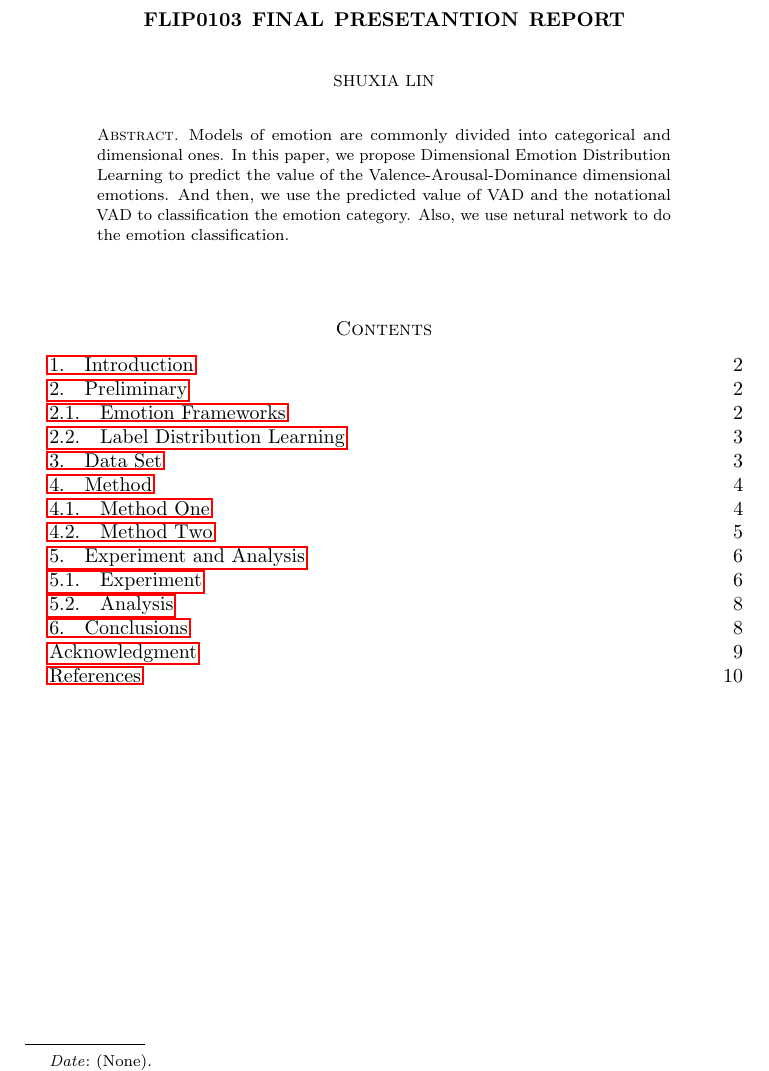
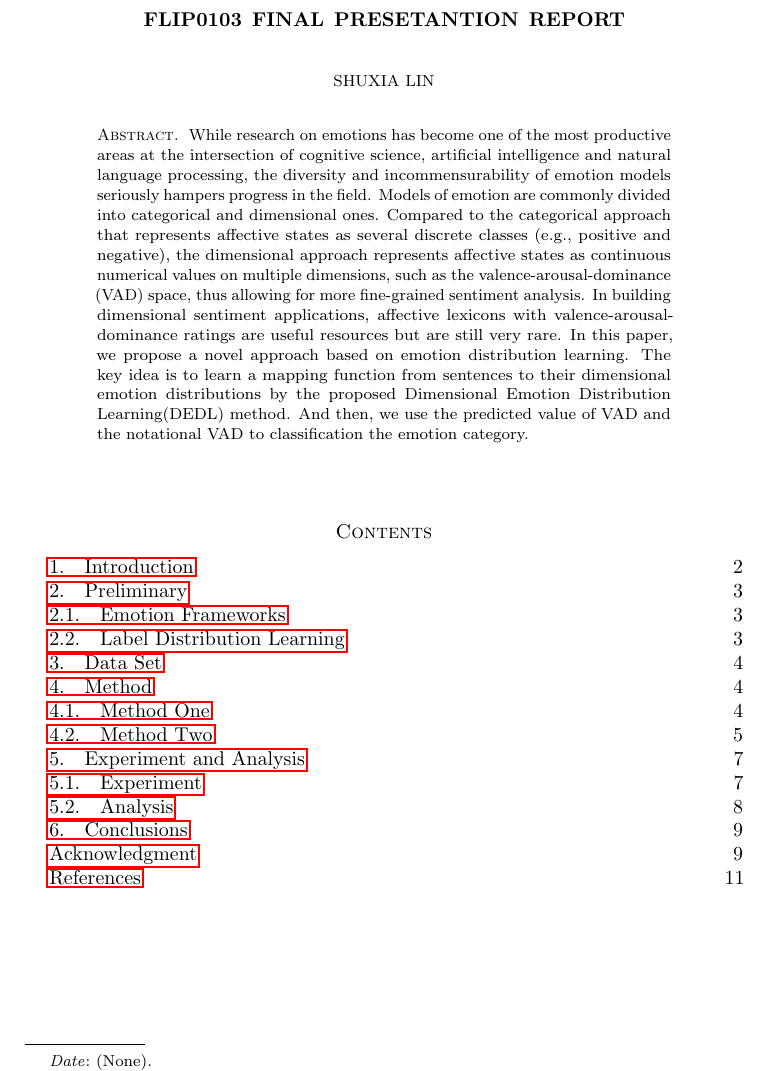
Before and after one commit to GoddessWoods/flip0103, a LaTeX paper (latex/report.tex): part of page 1 of 10 before the commit and part of page 1 of 11 after it, cut so that both start at the same text. Compiled offline with pdfLaTeX.

Commit message:
introduction

```diff
--- a/latex/report.tex
+++ b/latex/report.tex
@@ -39,19 +39,42 @@ SouthEast University, NanJing 211189, China}%
 \date{\gitAuthorDate}%
 
 \begin{abstract}
+
+While research on emotions has become
+one of the most productive areas at
+the intersection of cognitive science,
+artificial intelligence and natural language processing,
+the diversity and incommensurability of
+emotion models seriously hampers progress in the field.
 Models of emotion are commonly divided into
 categorical and dimensional ones.
+Compared to the categorical approach
+that represents affective states as
+several discrete classes (e.g., positive and negative),
+the dimensional approach represents
+affective states as continuous numerical values
+on multiple dimensions,
+such as the valence-arousal-dominance (VAD) space,
+thus allowing for
+more fine-grained sentiment analysis.
+In building dimensional sentiment applications,
+affective lexicons
+with valence-arousal-dominance ratings are
+useful resources but
+are still very rare.
 In this paper,
-we propose Dimensional Emotion Distribution Learning
-to predict the value of
-the Valence-Arousal-Dominance dimensional emotions.
+we propose a novel approach
+based on emotion distribution learning.
+The key idea is to learn a mapping function
+from sentences to their dimensional emotion distributions
+by the proposed
+Dimensional Emotion Distribution Learning(DEDL)
+method.
 And then,
 we use the predicted value of VAD and
 the notational VAD to
 classification the emotion category.
-Also,
-we use netural network to do
-the emotion classification.
+
 \end{abstract}
 
 \maketitle
```
Also changed, not shown: latex/mainbody.tex (+49 -1 lines), latex/tuliplab.bib (+0 -8 lines).
